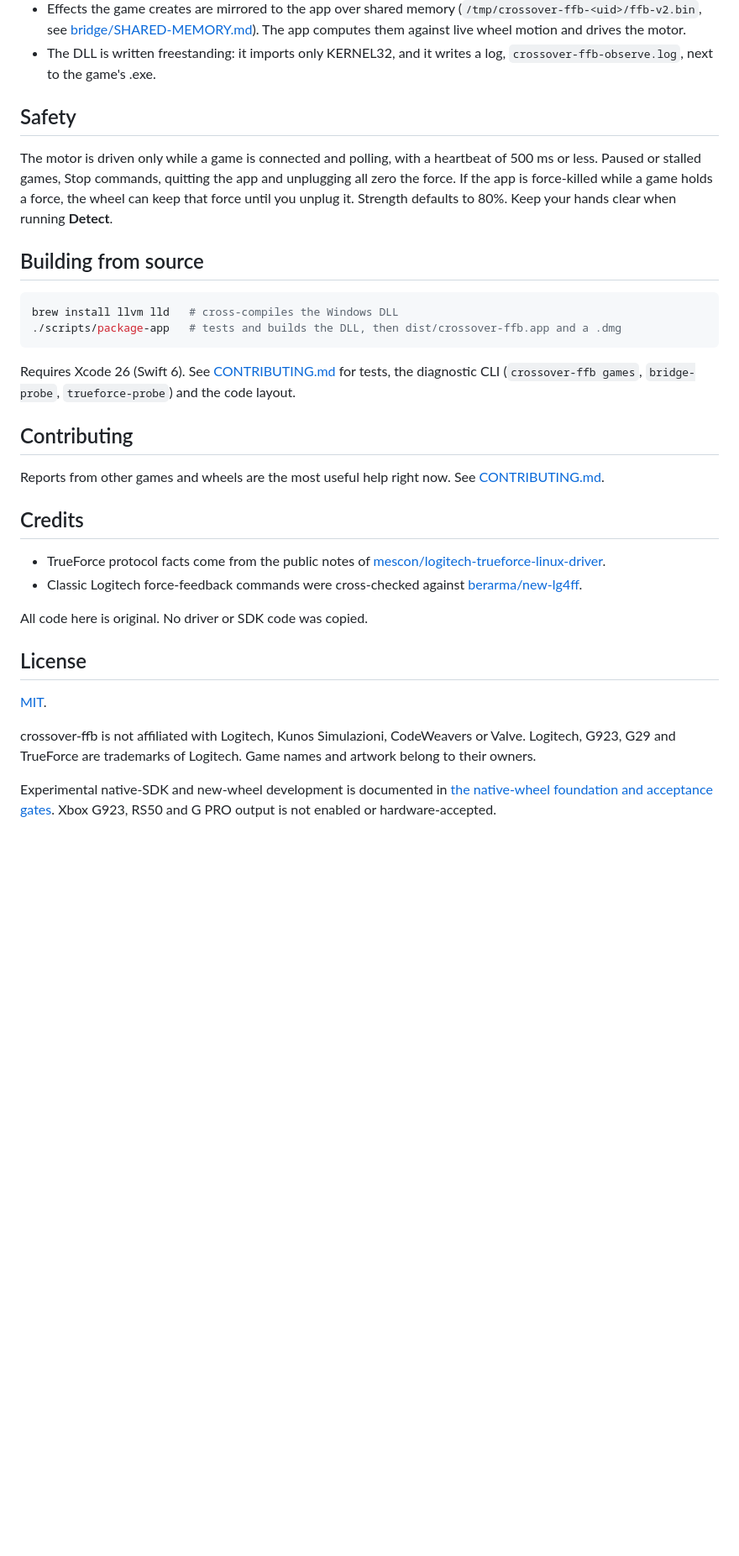
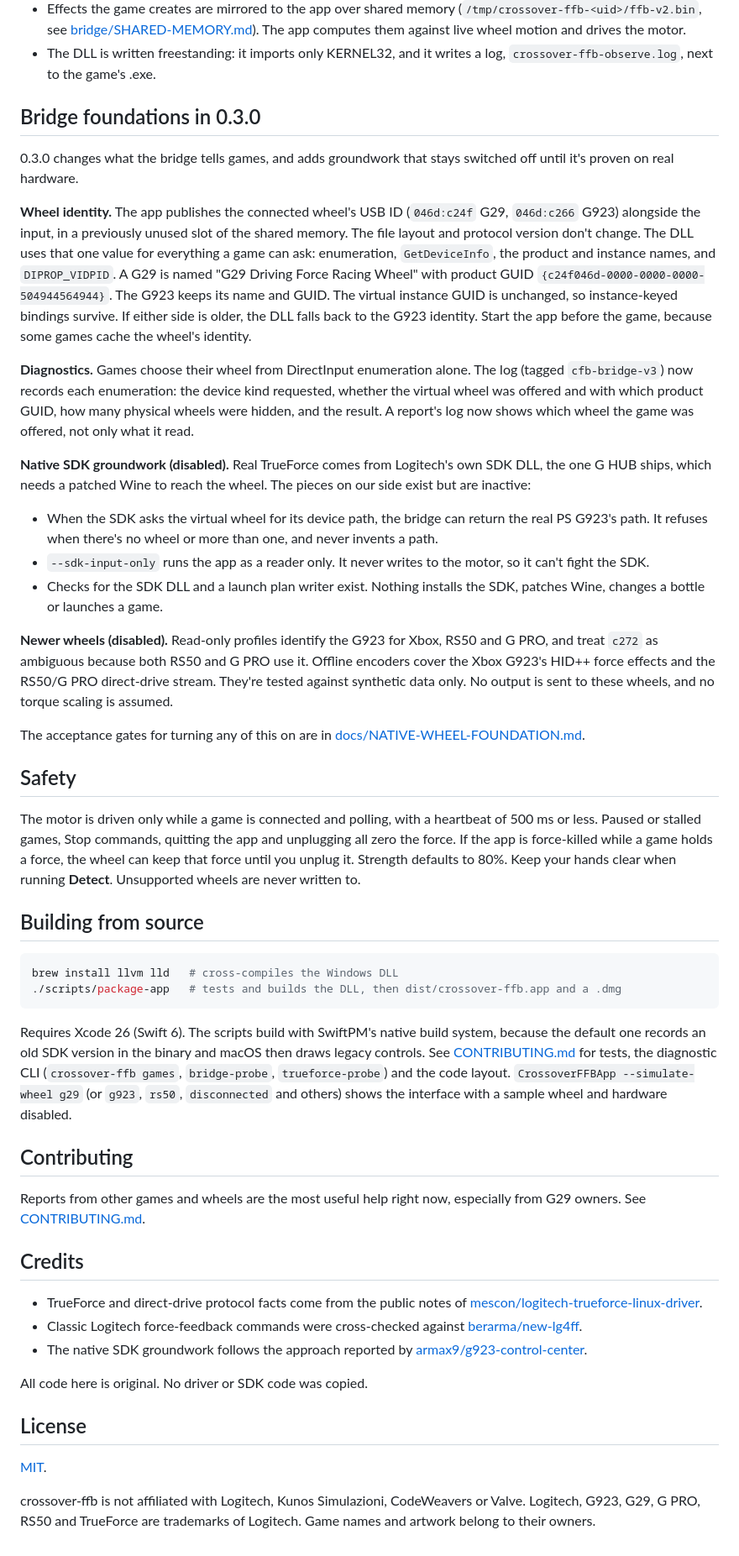
Before and after one commit to 0xbiel/crossover-ffb, a Markdown page: README.md, the part around one of its changes. Shown at 84% size. Drawn GitHub-style; blank space fills up the shorter version.

````diff
--- a/README.md
+++ b/README.md
@@ -128,6 +149,46 @@ and throttle, suspension and road texture, kerb rumble, tyre-slip judder and ABS
   The app computes them against live wheel motion and drives the motor.
 - The DLL is written freestanding: it imports only KERNEL32, and it writes a log,
   `crossover-ffb-observe.log`, next to the game's .exe.
+
+## Bridge foundations in 0.3.0
+
+0.3.0 changes what the bridge tells games, and adds groundwork that stays switched off until
+it's proven on real hardware.
+
+**Wheel identity.** The app publishes the connected wheel's USB ID (`046d:c24f` G29,
+`046d:c266` G923) alongside the input, in a previously unused slot of the shared memory. The
+file layout and protocol version don't change. The DLL uses that one value for everything a
+game can ask: enumeration, `GetDeviceInfo`, the product and instance names, and
+`DIPROP_VIDPID`. A G29 is named "G29 Driving Force Racing Wheel" with product GUID
+`{c24f046d-0000-0000-0000-504944564944}`. The G923 keeps its name and GUID. The virtual
+instance GUID is unchanged, so instance-keyed bindings survive. If either side is older, the
+DLL falls back to the G923 identity. Start the app before the game, because some games cache
+the wheel's identity.
+
+**Diagnostics.** Games choose their wheel from DirectInput enumeration alone. The log
+(tagged `cfb-bridge-v3`) now records each enumeration: the device kind requested, whether the
+virtual wheel was offered and with which product GUID, how many physical wheels were hidden,
+and the result. A report's log now shows which wheel the game was offered, not only what it
+read.
+
+**Native SDK groundwork (disabled).** Real TrueForce comes from Logitech's own SDK DLL, the
+one G HUB ships, which needs a patched Wine to reach the wheel. The pieces on our side exist
+but are inactive:
+
+- When the SDK asks the virtual wheel for its device path, the bridge can return the real PS
+  G923's path. It refuses when there's no wheel or more than one, and never invents a path.
+- `--sdk-input-only` runs the app as a reader only. It never writes to the motor, so it can't
+  fight the SDK.
+- Checks for the SDK DLL and a launch plan writer exist. Nothing installs the SDK, patches
+  Wine, changes a bottle or launches a game.
+
+**Newer wheels (disabled).** Read-only profiles identify the G923 for Xbox, RS50 and G PRO, and
+treat `c272` as ambiguous because both RS50 and G PRO use it. Offline encoders cover the Xbox
+G923's HID++ force effects and the RS50/G PRO direct-drive stream. They're tested against
+synthetic data only. No output is sent to these wheels, and no torque scaling is assumed.
+
+The acceptance gates for turning any of this on are in
+[docs/NATIVE-WHEEL-FOUNDATION.md](docs/NATIVE-WHEEL-FOUNDATION.md).
 
 ## Safety
 
@@ -135,6 +196,7 @@ The motor is driven only while a game is connected and polling, with a heartbeat
 less. Paused or stalled games, Stop commands, quitting the app and unplugging all zero the
 force. If the app is force-killed while a game holds a force, the wheel can keep that force
 until you unplug it. Strength defaults to 80%. Keep your hands clear when running **Detect**.
+Unsupported wheels are never written to.
 
 ## Building from source
 
@@ -143,20 +205,26 @@ brew install llvm lld   # cross-compiles the Windows DLL
 ./scripts/package-app   # tests and builds the DLL, then dist/crossover-ffb.app and a .dmg
 ```
 
-Requires Xcode 26 (Swift 6). See [CONTRIBUTING.md](CONTRIBUTING.md) for tests, the
-diagnostic CLI (`crossover-ffb games`, `bridge-probe`, `trueforce-probe`) and the code layout.
+Requires Xcode 26 (Swift 6). The scripts build with SwiftPM's native build system, because
+the default one records an old SDK version in the binary and macOS then draws legacy controls.
+See [CONTRIBUTING.md](CONTRIBUTING.md) for tests, the diagnostic CLI (`crossover-ffb games`,
+`bridge-probe`, `trueforce-probe`) and the code layout. `CrossoverFFBApp --simulate-wheel g29`
+(or `g923`, `rs50`, `disconnected` and others) shows the interface with a sample wheel and
+hardware disabled.
 
 ## Contributing
 
-Reports from other games and wheels are the most useful help right now. See
-[CONTRIBUTING.md](CONTRIBUTING.md).
+Reports from other games and wheels are the most useful help right now, especially from G29
+owners. See [CONTRIBUTING.md](CONTRIBUTING.md).
 
 ## Credits
 
-- TrueForce protocol facts come from the public notes of
+- TrueForce and direct-drive protocol facts come from the public notes of
   [mescon/logitech-trueforce-linux-driver](https://github.com/mescon/logitech-trueforce-linux-driver).
 - Classic Logitech force-feedback commands were cross-checked against
   [berarma/new-lg4ff](https://github.com/berarma/new-lg4ff).
+- The native SDK groundwork follows the approach reported by
+  [armax9/g923-control-center](https://github.com/armax9/g923-control-center).
 
 All code here is original. No driver or SDK code was copied.
 
@@ -165,8 +233,5 @@ All code here is original. No driver or SDK code was copied.
 [MIT](LICENSE).
 
 crossover-ffb is not affiliated with Logitech, Kunos Simulazioni, CodeWeavers or Valve. Logitech,
-G923, G29 and TrueForce are trademarks of Logitech. Game names and artwork belong to their owners.
-
-Experimental native-SDK and new-wheel development is documented in
-[the native-wheel foundation and acceptance gates](docs/NATIVE-WHEEL-FOUNDATION.md).
-Xbox G923, RS50 and G PRO output is not enabled or hardware-accepted.
+G923, G29, G PRO, RS50 and TrueForce are trademarks of Logitech. Game names and artwork belong to
+their owners.
````
Also changed, not shown: other parts of README.md (+53 -32 lines), docs/images/hero.png (added), docs/images/library.png (deleted), docs/images/menu.png (deleted), docs/images/trueforce.png, docs/images/wheel.png.
